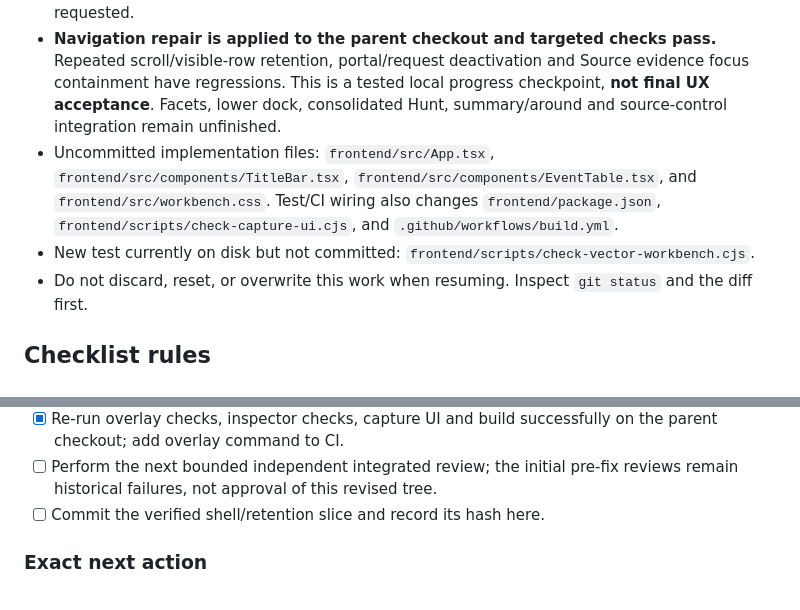
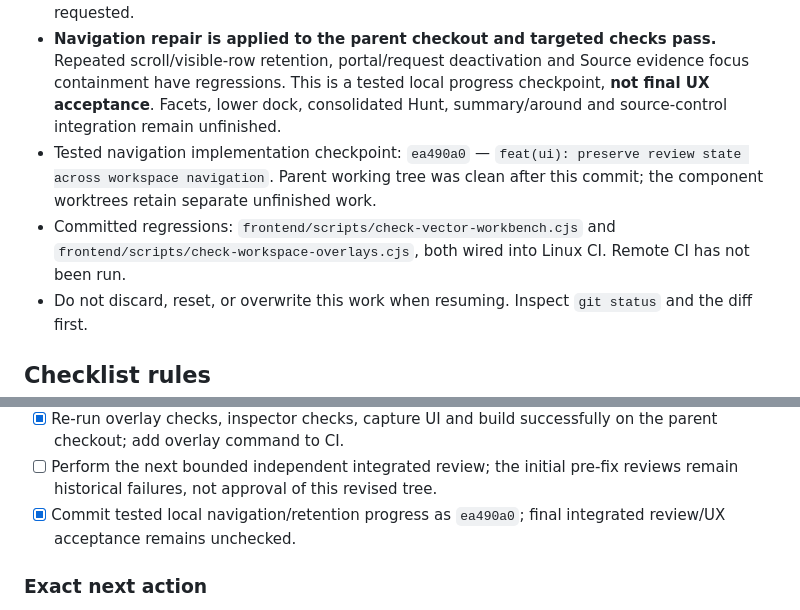
Before and after one commit to humpty-tony/cloudmon, a Markdown page: docs/ui-implementation.md, 2 parts joined by grey strips. Rendered like a GitHub page.

Commit message:
docs(ui): record navigation checkpoint and remaining gates

```diff
--- a/docs/ui-implementation.md
+++ b/docs/ui-implementation.md
@@ -10,8 +10,8 @@
 - Original production baseline: `a4afbf3`
 - User authorized real implementation and incremental commits. No push or merge has been requested.
 - **Navigation repair is applied to the parent checkout and targeted checks pass.** Repeated scroll/visible-row retention, portal/request deactivation and Source evidence focus containment have regressions. This is a tested local progress checkpoint, **not final UX acceptance**. Facets, lower dock, consolidated Hunt, summary/around and source-control integration remain unfinished.
-- Uncommitted implementation files: `frontend/src/App.tsx`, `frontend/src/components/TitleBar.tsx`, `frontend/src/components/EventTable.tsx`, and `frontend/src/workbench.css`. Test/CI wiring also changes `frontend/package.json`, `frontend/scripts/check-capture-ui.cjs`, and `.github/workflows/build.yml`.
-- New test currently on disk but not committed: `frontend/scripts/check-vector-workbench.cjs`.
+- Tested navigation implementation checkpoint: `ea490a0` — `feat(ui): preserve review state across workspace navigation`. Parent working tree was clean after this commit; the component worktrees retain separate unfinished work.
+- Committed regressions: `frontend/scripts/check-vector-workbench.cjs` and `frontend/scripts/check-workspace-overlays.cjs`, both wired into Linux CI. Remote CI has not been run.
 - Do not discard, reset, or overwrite this work when resuming. Inspect `git status` and the diff first.
 
 ## Checklist rules
@@ -80,7 +80,7 @@ The browser baseline includes capture bridge fixtures, not real AWS provisioning
 - [x] Reproduce Source evidence focus escape (Tab 2, both sizes), then fix and verify forward/backward containment from the loaded source, background inertness, Escape focus return and cleanup.
 - [x] Re-run overlay checks, inspector checks, capture UI and build successfully on the parent checkout; add overlay command to CI.
 - [ ] Perform the next bounded independent integrated review; the initial pre-fix reviews remain historical failures, not approval of this revised tree.
-- [ ] Commit the verified shell/retention slice and record its hash here.
+- [x] Commit tested local navigation/retention progress as `ea490a0`; final integrated review/UX acceptance remains unchecked.
 
 ### Exact next action
 
```
